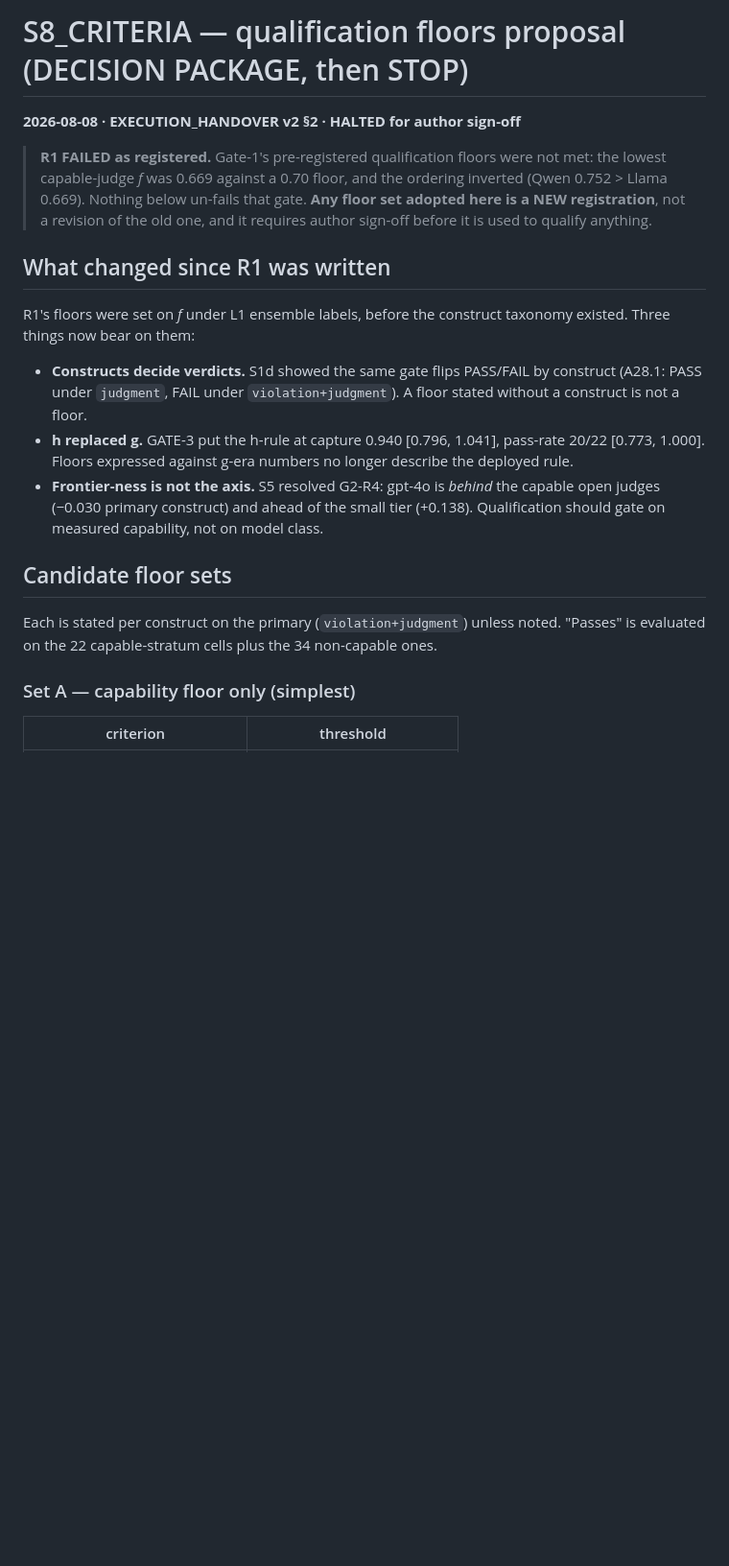
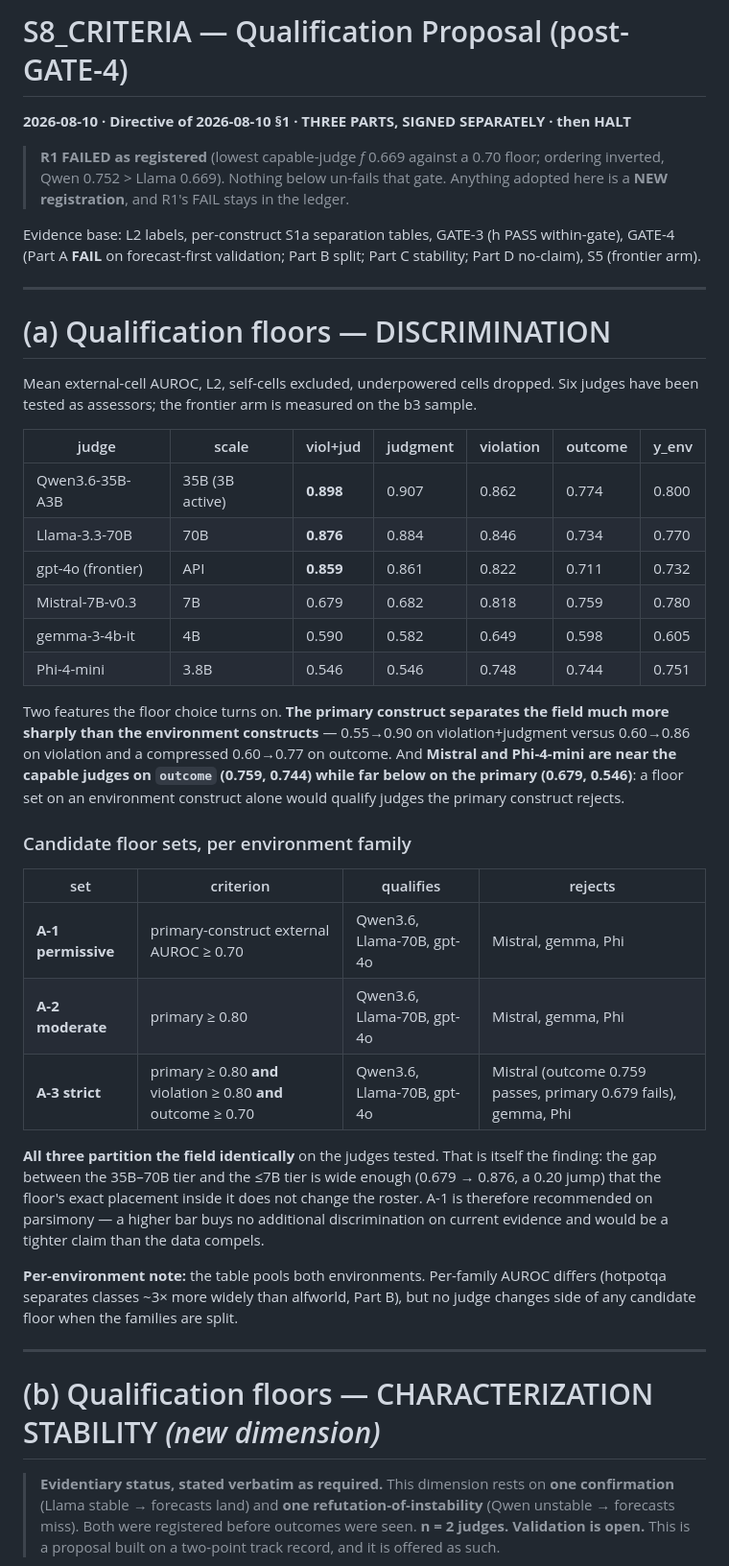
Before and after one commit to iamtaehyunpark/DACS-AUQ, a Markdown page: S8_CRITERIA.md, the part around one of its changes. Shown at 96% size. GitHub-like rendering; blank space fills up the shorter version.

```diff
--- a/S8_CRITERIA.md
+++ b/S8_CRITERIA.md
@@ -1,33 +1,65 @@
-# S8_CRITERIA — qualification floors proposal (DECISION PACKAGE, then STOP)
+# S8_CRITERIA — Qualification Proposal (post-GATE-4)
 
-**2026-08-08 · EXECUTION_HANDOVER v2 §2 · HALTED for author sign-off**
+**2026-08-10 · Directive of 2026-08-10 §1 · THREE PARTS, SIGNED SEPARATELY · then HALT**
 
-> **R1 FAILED as registered.** Gate-1's pre-registered qualification floors were not
-> met: the lowest capable-judge *f* was 0.669 against a 0.70 floor, and the ordering
-> inverted (Qwen 0.752 > Llama 0.669). Nothing below un-fails that gate. **Any floor
-> set adopted here is a NEW registration**, not a revision of the old one, and it
-> requires author sign-off before it is used to qualify anything.
+> **R1 FAILED as registered** (lowest capable-judge *f* 0.669 against a 0.70 floor;
+> ordering inverted, Qwen 0.752 > Llama 0.669). Nothing below un-fails that gate.
+> Anything adopted here is a **NEW registration**, and R1's FAIL stays in the ledger.
 
-## What changed since R1 was written
+Evidence base: L2 labels, per-construct S1a separation tables, GATE-3 (h PASS
+within-gate), GATE-4 (Part A **FAIL** on forecast-first validation; Part B split; Part
+C stability; Part D no-claim), S5 (frontier arm).
 
-R1's floors were set on *f* under L1 ensemble labels, before the construct taxonomy
-existed. Three things now bear on them:
+---
 
-- **Constructs decide verdicts.** S1d showed the same gate flips PASS/FAIL by
-  construct (A28.1: PASS under `judgment`, FAIL under `violation+judgment`). A floor
-  stated without a construct is not a floor.
-- **h replaced g.** GATE-3 put the h-rule at capture 0.940 [0.796, 1.041], pass-rate
-  20/22 [0.773, 1.000]. Floors expressed against g-era numbers no longer describe
-  the deployed rule.
-- **Frontier-ness is not the axis.** S5 resolved G2-R4: gpt-4o is *behind* the
-  capable open judges (−0.030 primary construct) and ahead of the small tier
-  (+0.138). Qualification should gate on measured capability, not on model class.
+# (a) Qualification floors — DISCRIMINATION
 
-## Candidate floor sets
+Mean external-cell AUROC, L2, self-cells excluded, underpowered cells dropped.
+Six judges have been tested as assessors; the frontier arm is measured on the b3
+sample.
 
-Each is stated per construct on the primary (`violation+judgment`) unless noted.
-"Passes" is evaluated on the 22 capable-stratum cells plus the 34 non-capable ones.
+| judge | scale | viol+jud | judgment | violation | outcome | y_env |
+|---|---|---|---|---|---|---|
+| Qwen3.6-35B-A3B | 35B (3B active) | **0.898** | 0.907 | 0.862 | 0.774 | 0.800 |
+| Llama-3.3-70B | 70B | **0.876** | 0.884 | 0.846 | 0.734 | 0.770 |
+| gpt-4o (frontier) | API | **0.859** | 0.861 | 0.822 | 0.711 | 0.732 |
+| Mistral-7B-v0.3 | 7B | 0.679 | 0.682 | 0.818 | 0.759 | 0.780 |
+| gemma-3-4b-it | 4B | 0.590 | 0.582 | 0.649 | 0.598 | 0.605 |
+| Phi-4-mini | 3.8B | 0.546 | 0.546 | 0.748 | 0.744 | 0.751 |
 
-### Set A — capability floor only (simplest)
+Two features the floor choice turns on. **The primary construct separates the field
+much more sharply than the environment constructs** — 0.55→0.90 on violation+judgment
+versus 0.60→0.86 on violation and a compressed 0.60→0.77 on outcome. And **Mistral and
+Phi-4-mini are near the capable judges on `outcome` (0.759, 0.744) while far below on
+the primary (0.679, 0.546)**: a floor set on an environment construct alone would
+qualify judges the primary construct rejects.
 
-| criterion | threshold |
+### Candidate floor sets, per environment family
+
+| set | criterion | qualifies | rejects |
+|---|---|---|---|
+| **A-1 permissive** | primary-construct external AUROC ≥ 0.70 | Qwen3.6, Llama-70B, gpt-4o | Mistral, gemma, Phi |
+| **A-2 moderate** | primary ≥ 0.80 | Qwen3.6, Llama-70B, gpt-4o | Mistral, gemma, Phi |
+| **A-3 strict** | primary ≥ 0.80 **and** violation ≥ 0.80 **and** outcome ≥ 0.70 | Qwen3.6, Llama-70B, gpt-4o | Mistral (outcome 0.759 passes, primary 0.679 fails), gemma, Phi |
+
+**All three partition the field identically** on the judges tested. That is itself the
+finding: the gap between the 35B–70B tier and the ≤7B tier is wide enough (0.679 →
+0.876, a 0.20 jump) that the floor's exact placement inside it does not change the
+roster. A-1 is therefore recommended on parsimony — a higher bar buys no additional
+discrimination on current evidence and would be a tighter claim than the data
+compels.
+
+**Per-environment note:** the table pools both environments. Per-family AUROC differs
+(hotpotqa separates classes ~3× more widely than alfworld, Part B), but no judge
+changes side of any candidate floor when the families are split.
+
+---
+
+# (b) Qualification floors — CHARACTERIZATION STABILITY *(new dimension)*
+
+> **Evidentiary status, stated verbatim as required.** This dimension rests on **one
+> confirmation** (Llama stable → forecasts land) and **one refutation-of-instability**
+> (Qwen unstable → forecasts miss). Both were registered before outcomes were seen.
+> **n = 2 judges. Validation is open.** This is a proposal built on a two-point track
+> record, and it is offered as such.
+
```
Also changed, not shown: other parts of S8_CRITERIA.md (+68 -53 lines).
